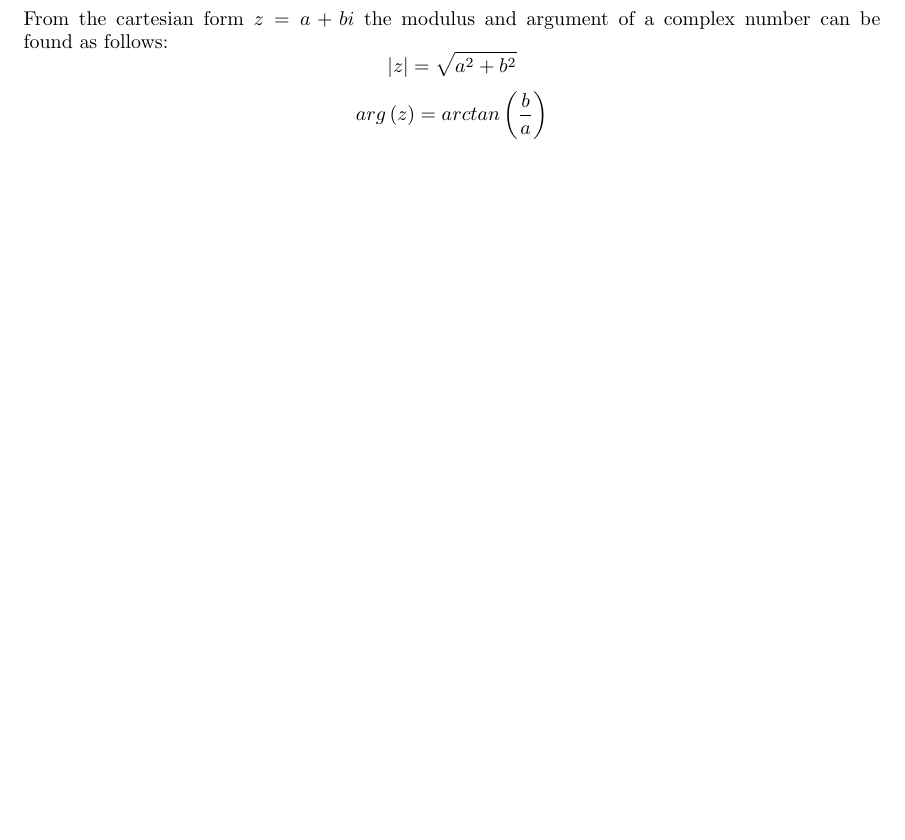
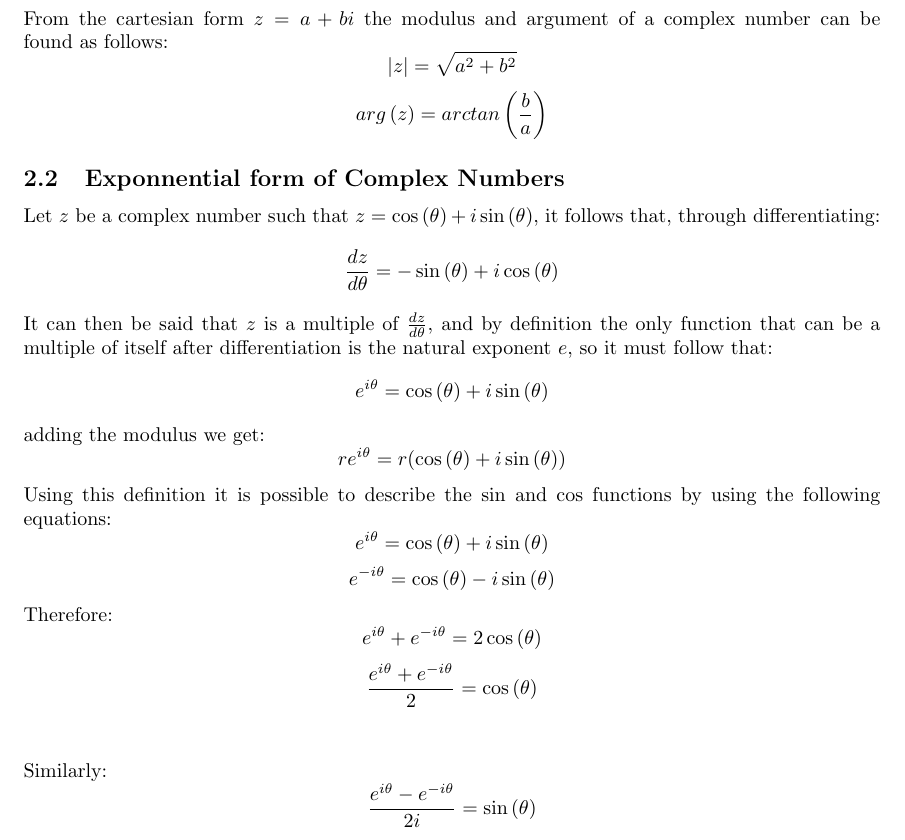
Before and after one commit to ems-students/a2-notes, a LaTeX document (fp1.tex): part of page 4 of 4, cut so that both start at the same text, the shorter picture padded with empty space. Compiled offline with pdfLaTeX.

Commit message:
added exponential form to fp1 cmplx numbers

```diff
--- a/fp1.tex
+++ b/fp1.tex
@@ -58,6 +58,20 @@
                 	From the cartesian form \(z=a+bi\) the modulus and argument of a complex number can be found as follows:
                 	\[|z|=\sqrt{a^2 + b^2}\]
                 	\[arg\left(z\right) = arctan\left(\frac{b}{a}\right)\]
-
+		\subsection{Exponnential form of Complex Numbers}
+			Let \(z\) be a complex number such that \(z=\cos\left(\theta\right) +i\sin\left(\theta\right)\), it follows that, through differentiating:
+			 \[\frac{dz}{d\theta}=-\sin\left(\theta\right) +i\cos\left(\theta\right)\]
+			It can then be said that \(z\) is a multiple of \(\frac{dz}{d\theta}\), and by definition the only function that can be a multiple of itself after differentiation is the natural exponent \(e\), so it must follow that:
+			\[e^{i\theta}=\cos\left(\theta\right) +i\sin\left(\theta\right)\]
+			adding the modulus we get:
+			\[re^{i\theta} = r(\cos\left(\theta\right) +i\sin\left(\theta\right))\]
+			Using this definition it is possible to describe the \(\sin\) and \(\cos\) functions by using the following equations:
+			\[e^{i\theta}= \cos\left(\theta\right)+i\sin\left(\theta\right)\]
+			\[e^{-i\theta}=\cos\left(\theta\right)-i\sin\left(\theta\right)\]
+			Therefore:
+			\[e^{i\theta}+e^{-i\theta}=2\cos\left(\theta\right)\]
+			\[\frac{e^{i\theta}+e^{-i\theta}}{2}=\cos\left(\theta\right)\] \\\\
+			Similarly:
+			\[\frac{e^{i\theta}-e^{-i\theta}}{2i}=\sin\left(\theta\right)\]
 
 \end{document}
```
Also changed, not shown: fp1.pdf.
